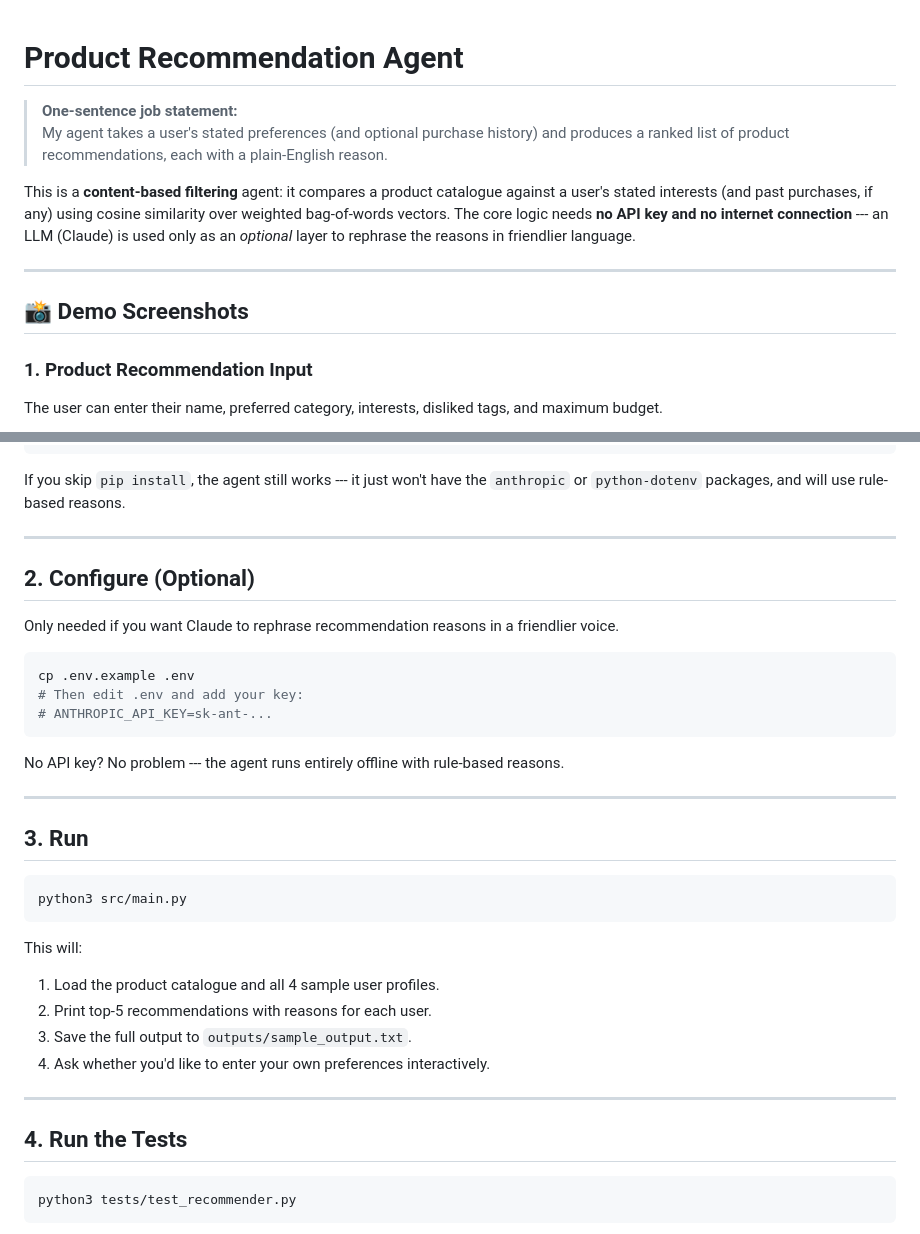
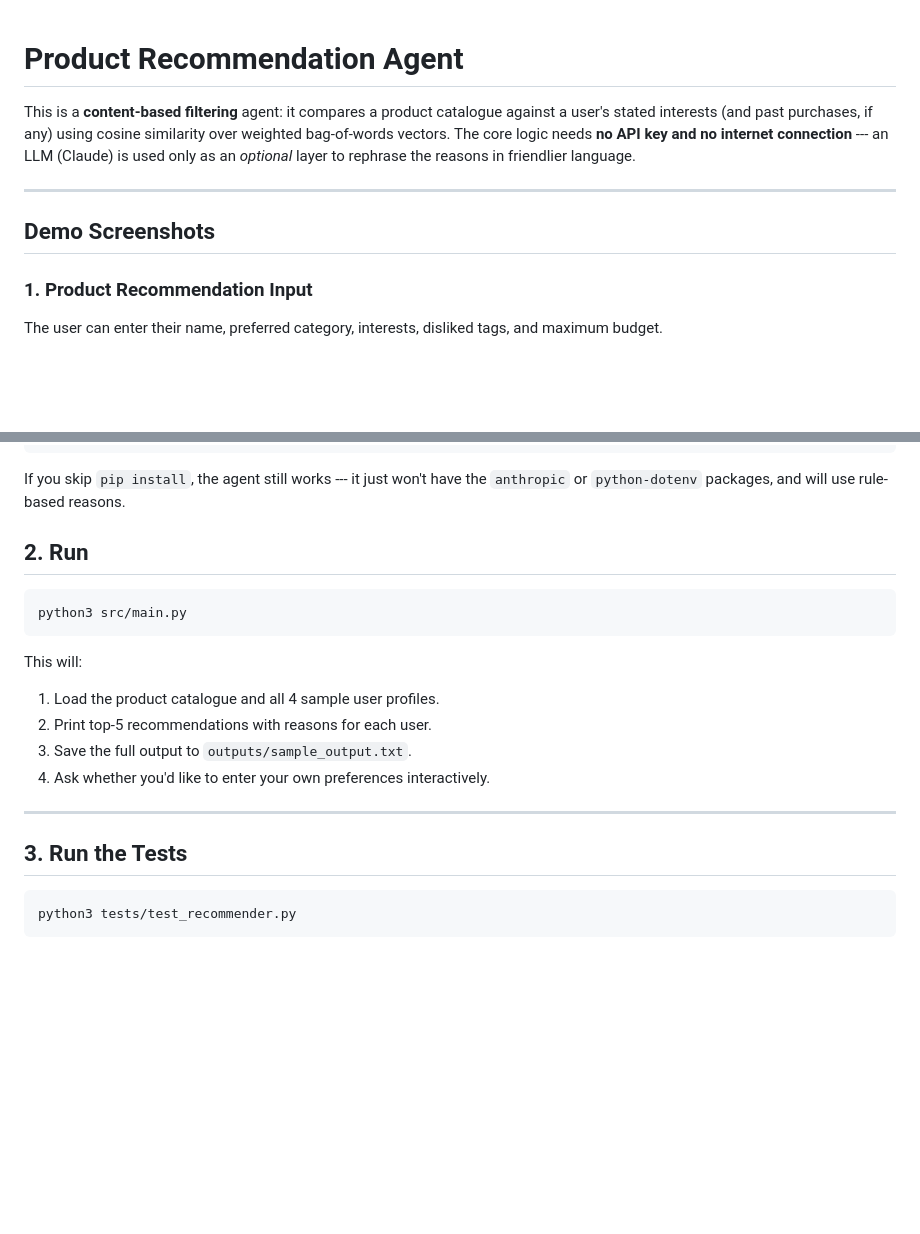
Before and after one commit to adithyaM1/Product-Recommendation-system-, a Markdown page: README.md, 2 parts joined by grey strips. Drawn GitHub-style; blank space fills up the shorter version.

````diff
--- a/README.md
+++ b/README.md
@@ -1,9 +1,4 @@
 # Product Recommendation Agent
-
-> **One-sentence job statement:**\
-> My agent takes a user's stated preferences (and optional purchase
-> history) and produces a ranked list of product recommendations, each
-> with a plain-English reason.
 
 This is a **content-based filtering** agent: it compares a product
 catalogue against a user's stated interests (and past purchases, if any)
@@ -13,7 +8,7 @@ logic needs **no API key and no internet connection** --- an LLM
 friendlier language.
 
 ------------------------------------------------------------------------
-## 📸 Demo Screenshots
+##  Demo Screenshots
 
 ### 1. Product Recommendation Input
 
@@ -68,25 +63,9 @@ If you skip `pip install`, the agent still works --- it just won't have
 the `anthropic` or `python-dotenv` packages, and will use rule-based
 reasons.
 
-------------------------------------------------------------------------
 
-## 2. Configure (Optional)
 
-Only needed if you want Claude to rephrase recommendation reasons in a
-friendlier voice.
-
-``` bash
-cp .env.example .env
-# Then edit .env and add your key:
-# ANTHROPIC_API_KEY=sk-ant-...
-```
-
-No API key? No problem --- the agent runs entirely offline with
-rule-based reasons.
-
-------------------------------------------------------------------------
-
-## 3. Run
+## 2. Run
 
 ``` bash
 python3 src/main.py
@@ -101,7 +80,7 @@ This will:
 
 ------------------------------------------------------------------------
 
-## 4. Run the Tests
+## 3. Run the Tests
 
 ``` bash
 python3 tests/test_recommender.py
````
